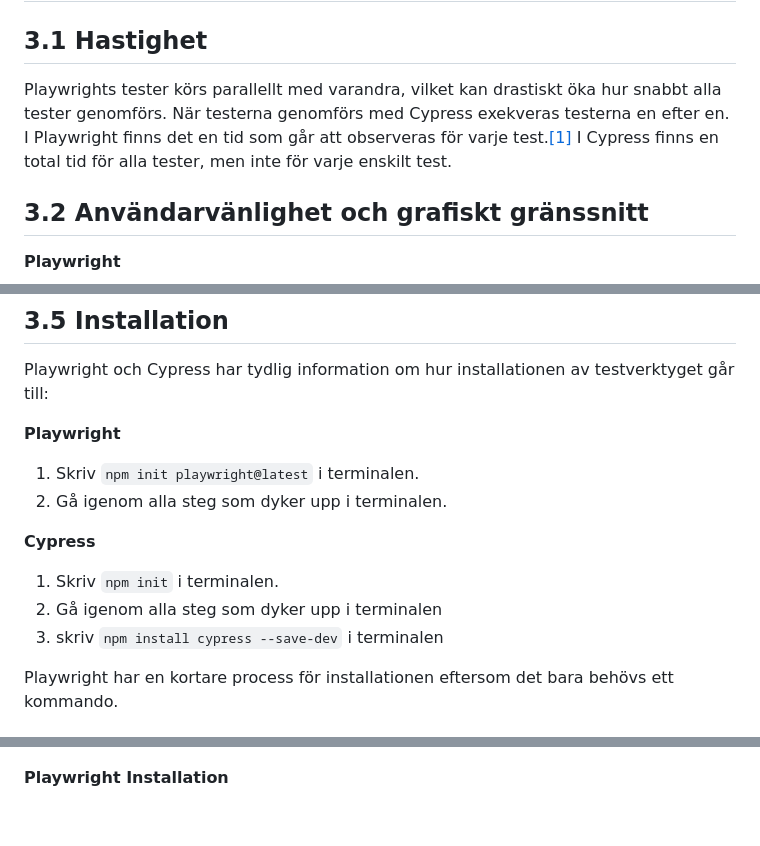
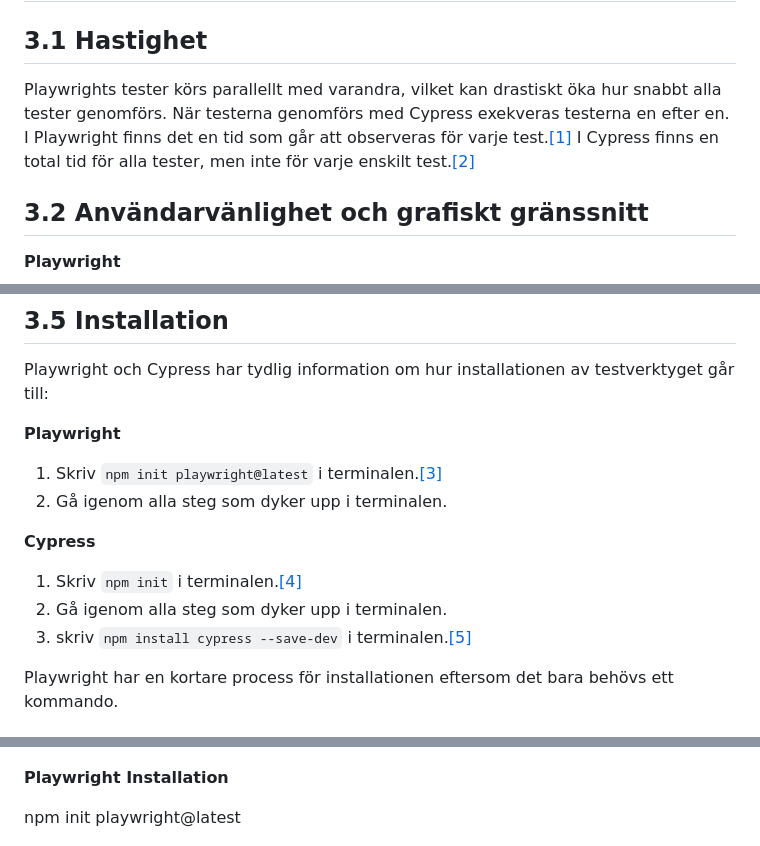
Before and after one commit to Linuszand/examensArbeteCypressPlayWright, a Markdown page: examensArbete.md, 3 parts joined by grey strips. GitHub-like rendering; blank space fills up the shorter version.

Commit message:
Fotnoter klara

```diff
--- a/examensArbete.md
+++ b/examensArbete.md
@@ -184,7 +184,7 @@ Under alla figurer måste anges figurnummer och figurtext. Figurer i kapitel X n
 
 ## 3.1 Hastighet
 
-Playwrights tester körs parallellt med varandra, vilket kan drastiskt öka hur snabbt alla tester genomförs. När testerna genomförs med Cypress exekveras testerna en efter en. I Playwright finns det en tid som går att observeras för varje test.[[1]](#bilaga-1) I Cypress finns en total tid för alla tester, men inte för varje enskilt test.
+Playwrights tester körs parallellt med varandra, vilket kan drastiskt öka hur snabbt alla tester genomförs. När testerna genomförs med Cypress exekveras testerna en efter en. I Playwright finns det en tid som går att observeras för varje test.[[1]](#bilaga-1) I Cypress finns en total tid för alla tester, men inte för varje enskilt test.[[2]](#bilaga-2)
 
 ## 3.2 Användarvänlighet och grafiskt gränssnitt
 
@@ -218,13 +218,13 @@ Playwright och Cypress har tydlig information om hur installationen av testverkt
 
 **Playwright**
 
-1. Skriv `npm init playwright@latest` i terminalen.
+1. Skriv `npm init playwright@latest` i terminalen.[[3]](#bilaga-3)
 2. Gå igenom alla steg som dyker upp i terminalen.
 
 **Cypress**
-1. Skriv `npm init` i terminalen.
-2. Gå igenom alla steg som dyker upp i terminalen
-3. skriv `npm install cypress --save-dev` i terminalen
+1. Skriv `npm init` i terminalen.[[4]](#bilaga-4)
+2. Gå igenom alla steg som dyker upp i terminalen.
+3. skriv `npm install cypress --save-dev` i terminalen.[[5]](#bilaga-5)
 
 Playwright har en kortare process för installationen eftersom det bara behövs ett kommando.
 
@@ -358,6 +358,8 @@ Observera att det bara finns en total tid för alla test.
 
 **Playwright Installation**
 
+<a name="bilaga-3"></a>npm init playwright@latest
+
 ![PlaywrightInstall](images/playwrightInstallation.png)
 
 **Cypress Installation**
```
Also changed, not shown: other parts of examensArbete.md (+3 -3 lines).
